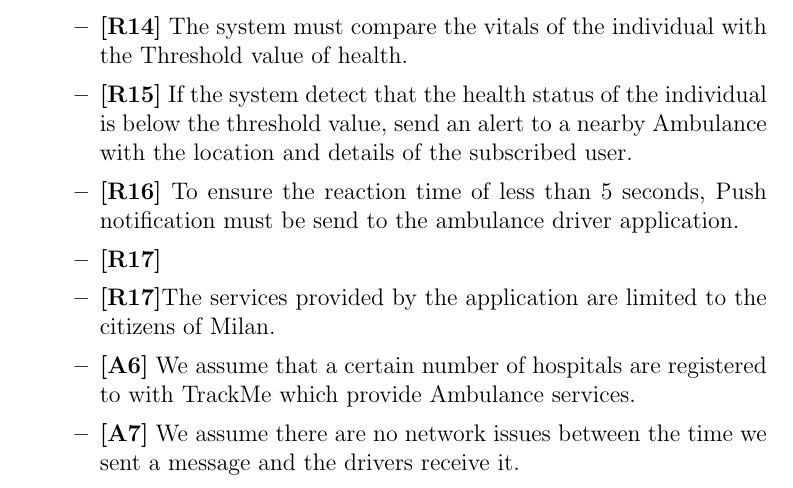
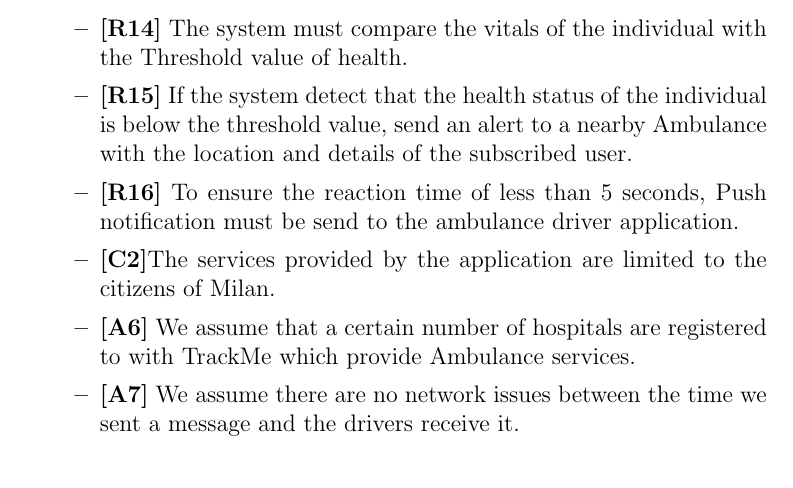
Before and after one commit to haritha28/HarikumarGuptaKyal, a LaTeX document (main.tex, which reads Specific_Requirements/functional_requirements.tex): part of page 26 of 51, cut so that both start at the same text. Compiled offline with pdfLaTeX.

Commit message:
Update on Overleaf.

```diff
--- a/Specific_Requirements/functional_requirements.tex
+++ b/Specific_Requirements/functional_requirements.tex
@@ -58,8 +58,7 @@ In order to fulfill the goals, with all the domain properties and assumption, li
 \item\textbf{[R14]} The system must compare the vitals of the individual with the Threshold value of health.
 \item\textbf{[R15]} If the system detect that the health status of the individual is below the threshold value, send an alert to a nearby Ambulance with the location and details of the subscribed user.
 \item\textbf{[R16]} To ensure the reaction time of less than 5 seconds, Push notification must be send to the ambulance driver application.
-\item\textbf{[R17]}
-\item\textbf{[R17]}The services provided by the application are limited to the citizens of Milan.
+\item\textbf{[C2]}The services provided by the application are limited to the citizens of Milan.
 \item \textbf{[A6]} We assume that a certain number of hospitals are registered to with TrackMe which provide Ambulance services.
 \item \textbf{[A7]} We assume there are no network issues between the time we sent a message and the drivers receive it.
 \item\textbf{[D7]}This application is connected only with the major hospitals in Milan for Ambulance services\newline
```
